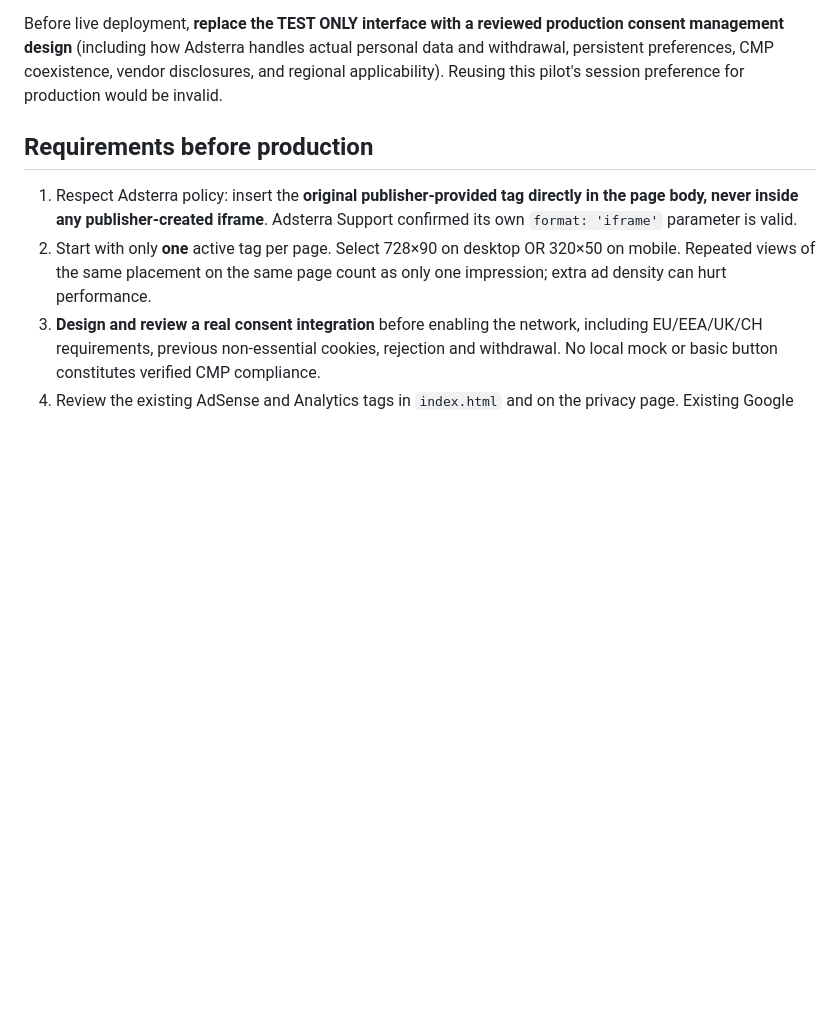
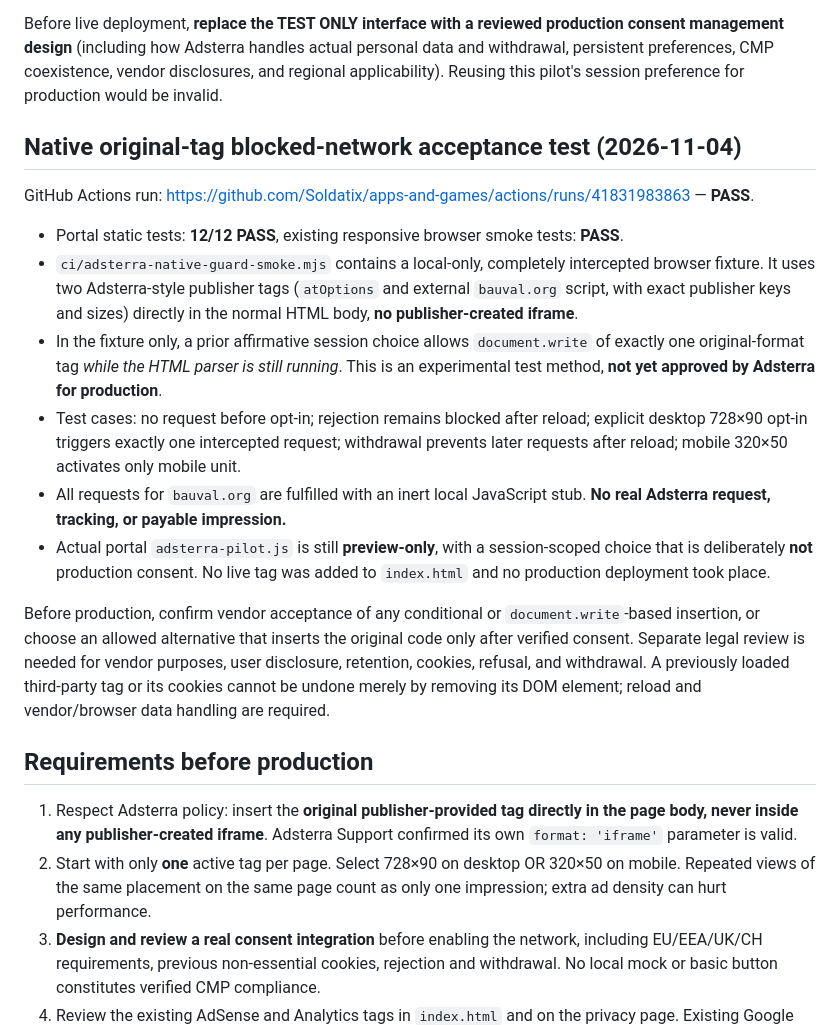
Before and after one commit to Soldatix/apps-and-games, a Markdown page: docs/ADSTERRA-SAFE-PILOT.md, the part around the change. Drawn GitHub-style; blank space fills up the shorter version.

Commit message:
docs(adsterra): record native-tag intercepted browser PASS and prelaunch gates

```diff
--- a/docs/ADSTERRA-SAFE-PILOT.md
+++ b/docs/ADSTERRA-SAFE-PILOT.md
@@ -81,6 +81,18 @@ The draft PR has a fully localized **TEST-ONLY** UI, available only on a local d
 
 Before live deployment, **replace the TEST ONLY interface with a reviewed production consent management design** (including how Adsterra handles actual personal data and withdrawal, persistent preferences, CMP coexistence, vendor disclosures, and regional applicability). Reusing this pilot's session preference for production would be invalid.
 
+## Native original-tag blocked-network acceptance test (2026-11-04)
+
+GitHub Actions run: https://github.com/Soldatix/apps-and-games/actions/runs/41831983863 — **PASS**.
+- Portal static tests: **12/12 PASS**, existing responsive browser smoke tests: **PASS**.
+- `ci/adsterra-native-guard-smoke.mjs` contains a local-only, completely intercepted browser fixture. It uses two Adsterra-style publisher tags (`atOptions` and external `bauval.org` script, with exact publisher keys and sizes) directly in the normal HTML body, **no publisher-created iframe**.
+- In the fixture only, a prior affirmative session choice allows `document.write` of exactly one original-format tag *while the HTML parser is still running*. This is an experimental test method, **not yet approved by Adsterra for production**.
+- Test cases: no request before opt-in; rejection remains blocked after reload; explicit desktop 728×90 opt-in triggers exactly one intercepted request; withdrawal prevents later requests after reload; mobile 320×50 activates only mobile unit.
+- All requests for `bauval.org` are fulfilled with an inert local JavaScript stub. **No real Adsterra request, tracking, or payable impression.**
+- Actual portal `adsterra-pilot.js` is still **preview-only**, with a session-scoped choice that is deliberately **not** production consent. No live tag was added to `index.html` and no production deployment took place.
+
+Before production, confirm vendor acceptance of any conditional or `document.write`-based insertion, or choose an allowed alternative that inserts the original code only after verified consent. Separate legal review is needed for vendor purposes, user disclosure, retention, cookies, refusal, and withdrawal. A previously loaded third-party tag or its cookies cannot be undone merely by removing its DOM element; reload and vendor/browser data handling are required.
+
 ## Requirements before production
 
 1. Respect Adsterra policy: insert the **original publisher-provided tag directly in the page body, never inside any publisher-created iframe**. Adsterra Support confirmed its own `format: 'iframe'` parameter is valid.
```
